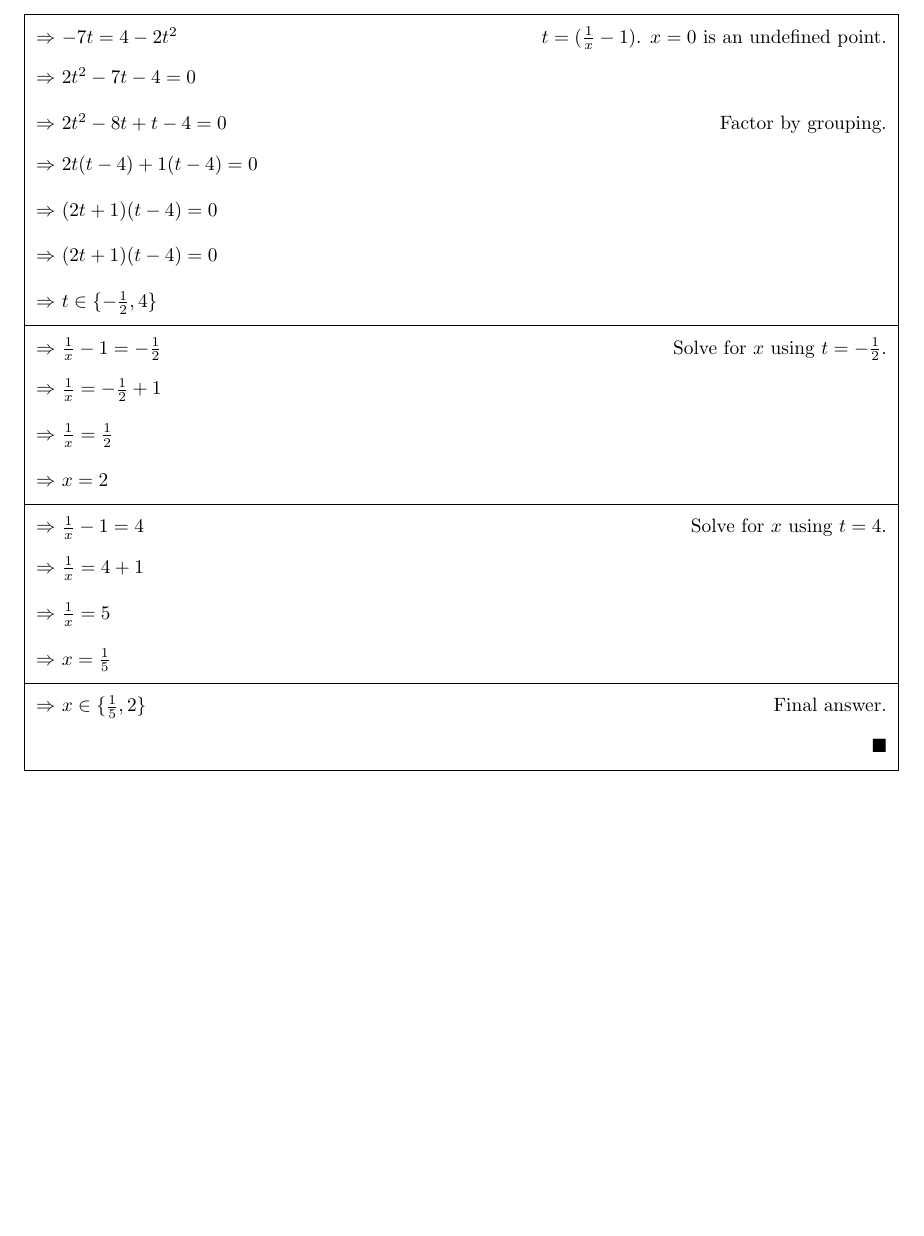
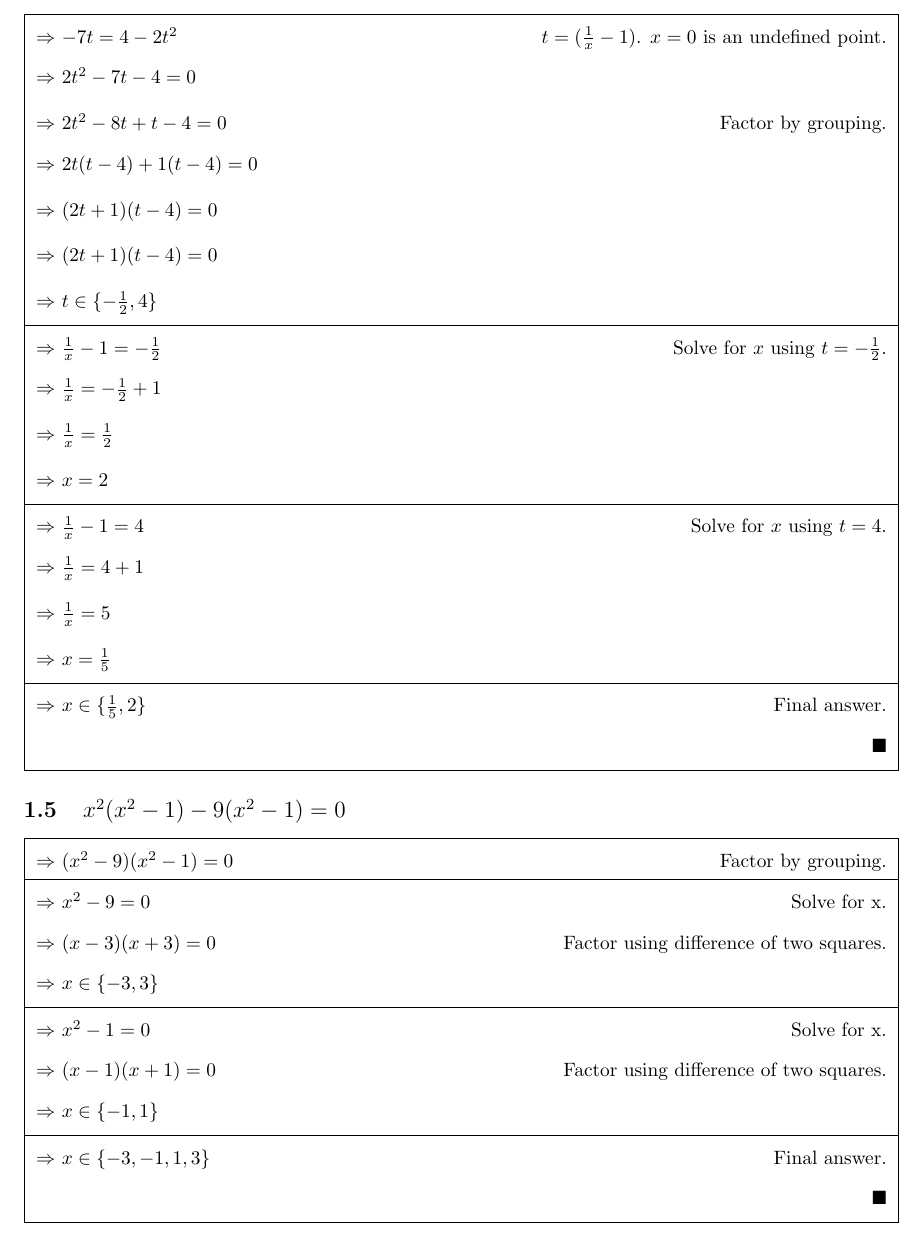
Before and after one commit to coe-journal/math-20, a LaTeX document (1/2/solution.tex): part of page 6 of 6, cut so that both start at the same text, the shorter picture padded with empty space. Compiled offline with pdfLaTeX.

Commit message:
Add 1.2.1.5

```diff
--- a/1/2/solution.tex
+++ b/1/2/solution.tex
@@ -93,5 +93,17 @@
 				\cjcontinue{\(x = \frac{1}{5}\)}
 				\cjfa{\(x \in \{\frac{1}{5}, 2\}\)}
 			\end{cjsolution}
+
+		\cjitem{\(x^2(x^2 - 1) - 9(x^2 - 1) = 0\)}
+			\begin{cjsolution}
+				\cjwhy{\((x^2 - 9)(x^2 - 1) = 0\)}{Factor by grouping.}
+				\cjwhy{\(x^2 - 9 = 0\)}{Solve for x.}
+				\cjsubwhy{\((x - 3)(x + 3) = 0\)}{Factor using difference of two squares.}
+				\cjcontinue{\(x \in \{-3, 3\}\)}
+				\cjwhy{\(x^2 - 1 = 0\)}{Solve for x.}
+				\cjsubwhy{\((x - 1)(x + 1) = 0\)}{Factor using difference of two squares.}
+				\cjcontinue{\(x \in \{-1, 1\}\)}
+				\cjfa{\(x \in \{-3, -1, 1, 3\}\)}
+			\end{cjsolution}
 	\end{cjsection}
 \end{document}
```
Also changed, not shown: 1/2/solution.pdf.
